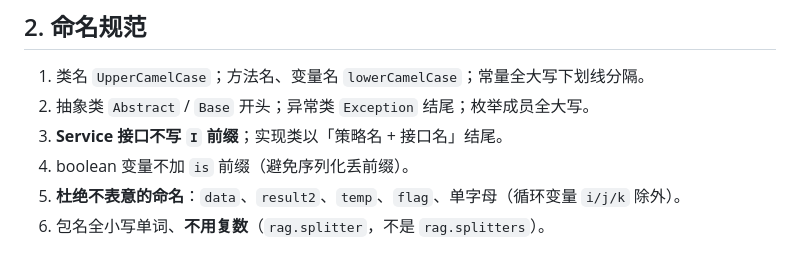
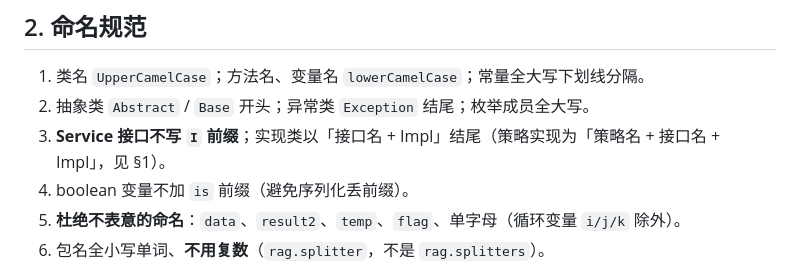
Before and after one commit to weifeixuan/lender-assistant, a Markdown page: AGENTS.md, the part around the change. GitHub-like rendering.

Commit message:
docs(规范): §2.3 实现类命名口径与 §1 统一，补 Impl 后缀

```diff
--- a/AGENTS.md
+++ b/AGENTS.md
@@ -77,7 +77,7 @@ com.lender.assistant
 
 1. 类名 `UpperCamelCase`；方法名、变量名 `lowerCamelCase`；常量全大写下划线分隔。
 2. 抽象类 `Abstract` / `Base` 开头；异常类 `Exception` 结尾；枚举成员全大写。
-3. **Service 接口不写 `I` 前缀**；实现类以「策略名 + 接口名」结尾。
+3. **Service 接口不写 `I` 前缀**；实现类以「接口名 + Impl」结尾（策略实现为「策略名 + 接口名 + Impl」，见 §1）。
 4. boolean 变量不加 `is` 前缀（避免序列化丢前缀）。
 5. **杜绝不表意的命名**：`data`、`result2`、`temp`、`flag`、单字母（循环变量 `i/j/k` 除外）。
 6. 包名全小写单词、**不用复数**（`rag.splitter`，不是 `rag.splitters`）。
```
